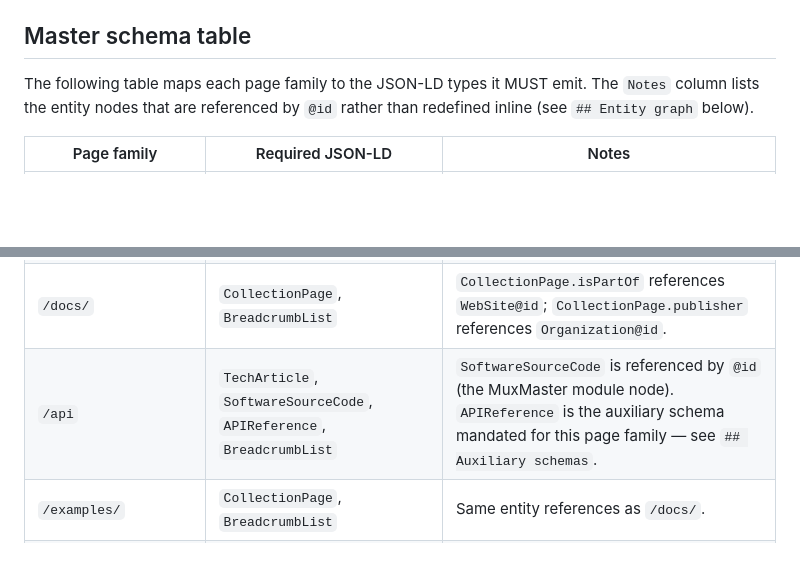
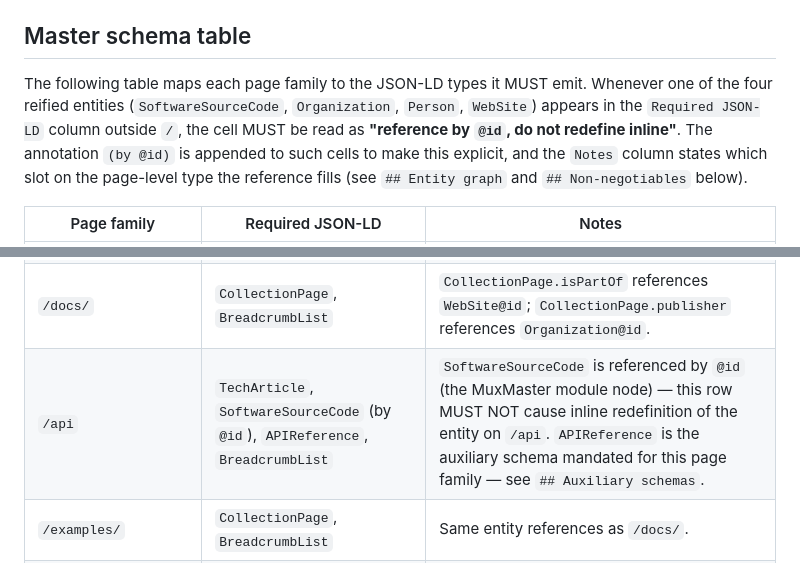
Before and after one commit to FlavioCFOliveira/MuxMasterWebsite, a Markdown page: specification/structured-data.md, 2 parts joined by grey strips. GitHub-like rendering; blank space fills up the shorter version.

Commit message:
spec(structured-data): annotate reified-entity references with '(by @id)' [rmp #21]
The master schema table previously listed 'SoftwareSourceCode' for /api
in the 'Required JSON-LD' column, with the @id-by-reference rule
relegated to the 'Notes' column. A casual reader could legitimately
interpret the cell as "emit SoftwareSourceCode here" and produce inline
redefinition — the highest-severity entity-graph defect.

- Tighten the column header preamble to state explicitly that any
  reified entity in 'Required JSON-LD' outside / MUST be read as
  'reference by @id, do not redefine inline'.
- Append '(by @id)' to the SoftwareSourceCode entry in the /api row,
  and reinforce the constraint in that row's Notes.

No semantic change — clarification only. Downstream tasks #22 (entity
graph reify) and #31 (remove inline /api redefinition) cite the
clarified cell.

Closes rmp task #21 (sprint #1, EPIC #1).

```diff
--- a/specification/structured-data.md
+++ b/specification/structured-data.md
@@ -14,14 +14,14 @@ The same JSON-LD blocks emitted by this site serve two distinct goals at once. F
 
 ## Master schema table
 
-The following table maps each page family to the JSON-LD types it MUST emit. The `Notes` column lists the entity nodes that are referenced by `@id` rather than redefined inline (see `## Entity graph` below).
+The following table maps each page family to the JSON-LD types it MUST emit. Whenever one of the four reified entities (`SoftwareSourceCode`, `Organization`, `Person`, `WebSite`) appears in the `Required JSON-LD` column outside `/`, the cell MUST be read as **"reference by `@id`, do not redefine inline"**. The annotation `(by @id)` is appended to such cells to make this explicit, and the `Notes` column states which slot on the page-level type the reference fills (see `## Entity graph` and `## Non-negotiables` below).
 
 | Page family | Required JSON-LD | Notes |
 | --- | --- | --- |
 | `/` | `WebSite`, `SoftwareSourceCode`, `Organization`, `Person` | The four reified entity nodes are emitted **in full** on this page only. Every other page references them by `@id`. |
 | `/docs/<section>` | `TechArticle`, `BreadcrumbList` | `TechArticle.author` references `Person@id`; `TechArticle.publisher` references `Organization@id`; `TechArticle.isPartOf` references `WebSite@id`. |
 | `/docs/` | `CollectionPage`, `BreadcrumbList` | `CollectionPage.isPartOf` references `WebSite@id`; `CollectionPage.publisher` references `Organization@id`. |
-| `/api` | `TechArticle`, `SoftwareSourceCode`, `APIReference`, `BreadcrumbList` | `SoftwareSourceCode` is referenced by `@id` (the MuxMaster module node). `APIReference` is the auxiliary schema mandated for this page family — see `## Auxiliary schemas`. |
+| `/api` | `TechArticle`, `SoftwareSourceCode` (by `@id`), `APIReference`, `BreadcrumbList` | `SoftwareSourceCode` is referenced by `@id` (the MuxMaster module node) — this row MUST NOT cause inline redefinition of the entity on `/api`. `APIReference` is the auxiliary schema mandated for this page family — see `## Auxiliary schemas`. |
 | `/examples/` | `CollectionPage`, `BreadcrumbList` | Same entity references as `/docs/`. |
 | `/examples/<name>` | `TechArticle`, `BreadcrumbList`; `HowTo` when the example is structured as ordered, named steps | When `HowTo` is emitted, every step's named code block also emits `Code` (see `## Auxiliary schemas`). |
 | `/benchmarks` | `TechArticle`, `BreadcrumbList`, `Dataset` | `Dataset.creator` references `Organization@id`; `Dataset.distribution` links to the upstream raw report file. |
```
